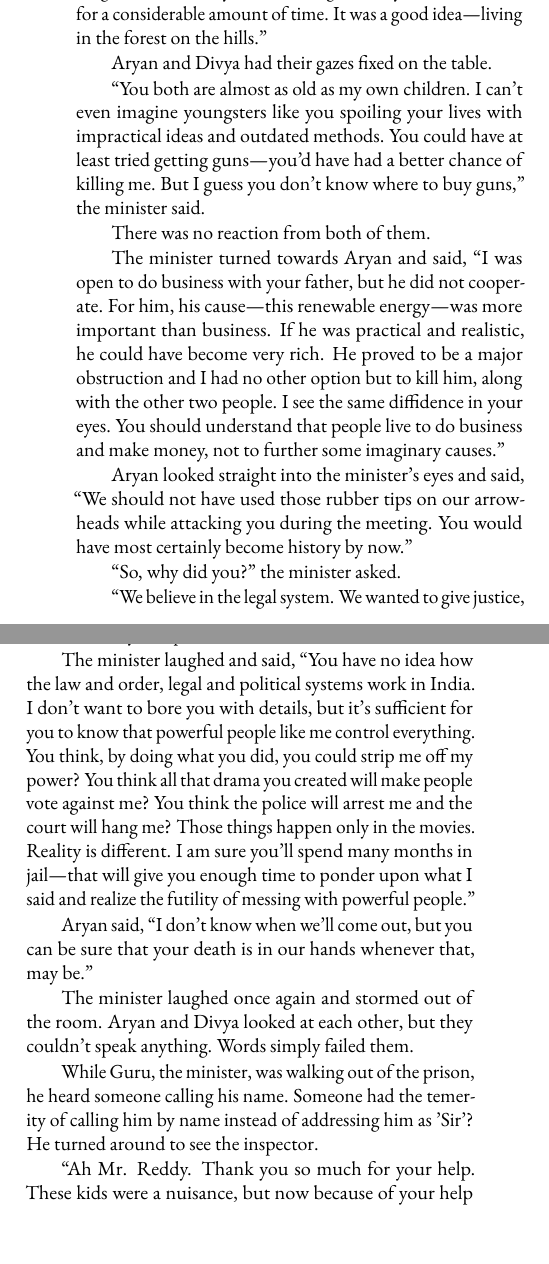
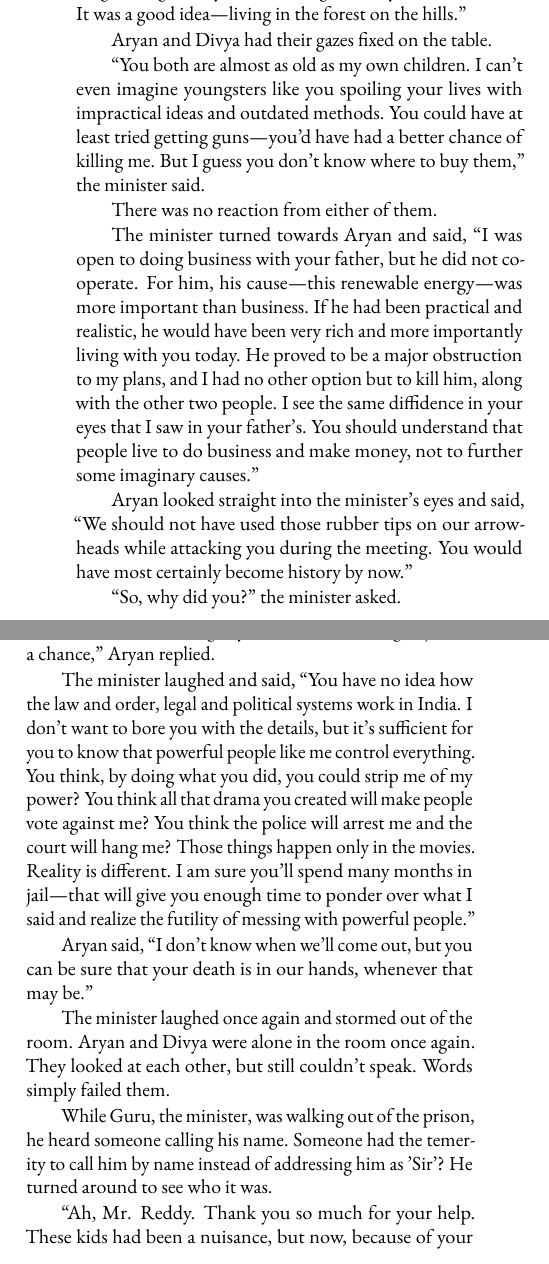
Before and after one commit to sophia-publishing/archers-revenge, a LaTeX thesis (book.tex, which reads chapters/chapter25.tex): two parts of pages 108 and 109 of 136, joined at a grey line, cut at the place of the change, the shorter picture padded with empty space. Compiled offline with pdfLaTeX.

Commit message:
Editorial changes

```diff
--- a/chapters/chapter25.tex
+++ b/chapters/chapter25.tex
@@ -25,22 +23,24 @@ while. We should have caught you a long time back. But you two managed to stay
-out of our reach for a considerable amount of time. It was a good idea—living
-in the forest on the hills.”
+while. We should have caught you a long time ago, but you two managed to stay
+out of our reach. It was a good idea—living in the forest on the
+hills.”
 
 Aryan and Divya had their gazes fixed on the table.
 
 “You both are almost as old as my own children. I can't even imagine youngsters
 like you spoiling your lives with impractical ideas and outdated methods. You
-could have at least tried getting guns—you'd have had a better chance of
-killing me. But I guess you don't know where to buy guns,” the minister said.
+could have at least tried getting guns—you'd have had a better chance of killing
+me. But I guess you don't know where to buy them,” the minister said.
 
-There was no reaction from both of them.
+There was no reaction from either of them.
 
-The minister turned towards Aryan and said, “I was open to do business with your
+The minister turned towards Aryan and said, “I was open to doing business with your
 father, but he did not cooperate. For him, his cause—this renewable energy—was
-more important than business. If he was practical and realistic, he could
-have become very rich. He proved to be a major obstruction and I had no other
-option but to kill him, along with the other two people. I see the same
-diffidence in your eyes. You should understand that people live to do business
-and make money, not to further some imaginary causes.”
+more important than business. If he had been practical and realistic, he would
+have been very rich and more importantly living with you today. He proved to be a major
+obstruction to my plans, and I had no other option but to kill him, along with
+the other two people. I see the same diffidence in your eyes that I saw in your
+father's. You should understand that people live to do business and make money,
+not to further some imaginary causes.”
 
 Aryan looked straight into the minister's eyes and said, “We should not have
 used those rubber tips on our arrowheads while attacking you during the meeting.
@@ -48,35 +48,36 @@ You would have most certainly become history by now.”
 
 “So, why did you?” the minister asked.
 
-“We believe in the legal system. We wanted to give justice, a chance,” Aryan
+“We believe in the legal system. We wanted to give justice a chance,” Aryan
 replied.
 
 The minister laughed and said, “You have no idea how the law and order, legal
-and political systems work in India. I don't want to bore you with details, but
-it's sufficient for you to know that powerful people like me control everything.
-You think, by doing what you did, you could strip me off my power? You think all
-that drama you created will make people vote against me? You think the police
-will arrest me and the court will hang me? Those things happen only in the
-movies. Reality is different. I am sure you'll spend many months in jail—that
-will give you enough time to ponder upon what I said and realize the futility of
-messing with powerful people.”
+and political systems work in India. I don't want to bore you with the details,
+but it's sufficient for you to know that powerful people like me control
+everything. You think, by doing what you did, you could strip me of my power?
+You think all that drama you created will make people vote against me? You think
+the police will arrest me and the court will hang me? Those things happen only
+in the movies. Reality is different. I am sure you'll spend many months in
+jail—that will give you enough time to ponder over what I said and realize the
+futility of messing with powerful people.”
 
 Aryan said, “I don't know when we'll come out, but you can be sure that your
-death is in our hands whenever that, may be.”
+death is in our hands, whenever that may be.”
 
 The minister laughed once again and stormed out of the room. Aryan and Divya
-looked at each other, but they couldn't speak anything. Words simply failed them.
+were alone in the room once again. They looked at each other, but still couldn't
+speak. Words simply failed them.
 
 While Guru, the minister, was walking out of the prison, he heard someone
-calling his name. Someone had the temerity of calling him by name instead of
-addressing him as 'Sir'? He turned around to see the inspector.
+calling his name. Someone had the temerity to call him by name instead of
+addressing him as 'Sir'? He turned around to see who it was.
 
-“Ah Mr. Reddy. Thank you so much for your help. These kids were a nuisance, but
-now because of your help they are safely locked up in the prison—that's where
-lawbreakers belong. I appreciate your swift and proactive actions,” the
-minister said.
+“Ah, Mr. Reddy. Thank you so much for your help. These kids had been a nuisance, but
+now, because of your help, they are safely locked up in the prison—that's where
+lawbreakers belong. I appreciate your swift and proactive actions,” the minister
+said.
 
-“Mr. Guru, not all lawbreakers are inside the prison. There are people who have
+“Mr. Guru, not all lawbreakers are inside prison. There are people who have
 committed larger crimes and are still roaming outside freely,” the police
 inspector said.
 
```
Also changed, not shown: chapters/chapter25.tex (34 more changed lines).
